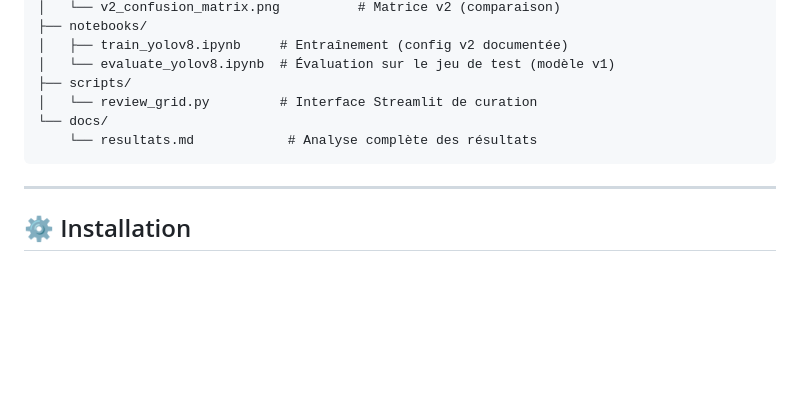
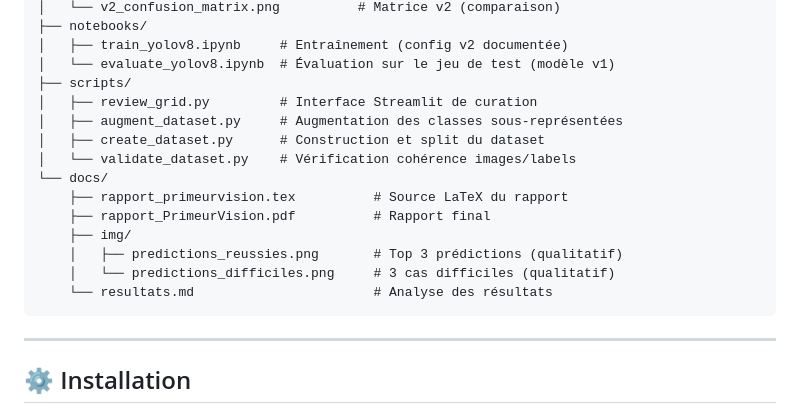
Before and after one commit to euba-dev/PrimeurVision, a Markdown page: README.md, the part around the change. Drawn GitHub-style; blank space fills up the shorter version.

Commit message:
docs: mise a jour README structure projet

````diff
--- a/README.md
+++ b/README.md
@@ -119,9 +119,17 @@ PrimeurVision/
 │   ├── train_yolov8.ipynb     # Entraînement (config v2 documentée)
 │   └── evaluate_yolov8.ipynb  # Évaluation sur le jeu de test (modèle v1)
 ├── scripts/
-│   └── review_grid.py         # Interface Streamlit de curation
+│   ├── review_grid.py         # Interface Streamlit de curation
+│   ├── augment_dataset.py     # Augmentation des classes sous-représentées
+│   ├── create_dataset.py      # Construction et split du dataset
+│   └── validate_dataset.py    # Vérification cohérence images/labels
 └── docs/
-    └── resultats.md            # Analyse complète des résultats
+    ├── rapport_primeurvision.tex          # Source LaTeX du rapport
+    ├── rapport_PrimeurVision.pdf          # Rapport final
+    ├── img/
+    │   ├── predictions_reussies.png       # Top 3 prédictions (qualitatif)
+    │   └── predictions_difficiles.png     # 3 cas difficiles (qualitatif)
+    └── resultats.md                       # Analyse des résultats
 ```
 
 ---
````
